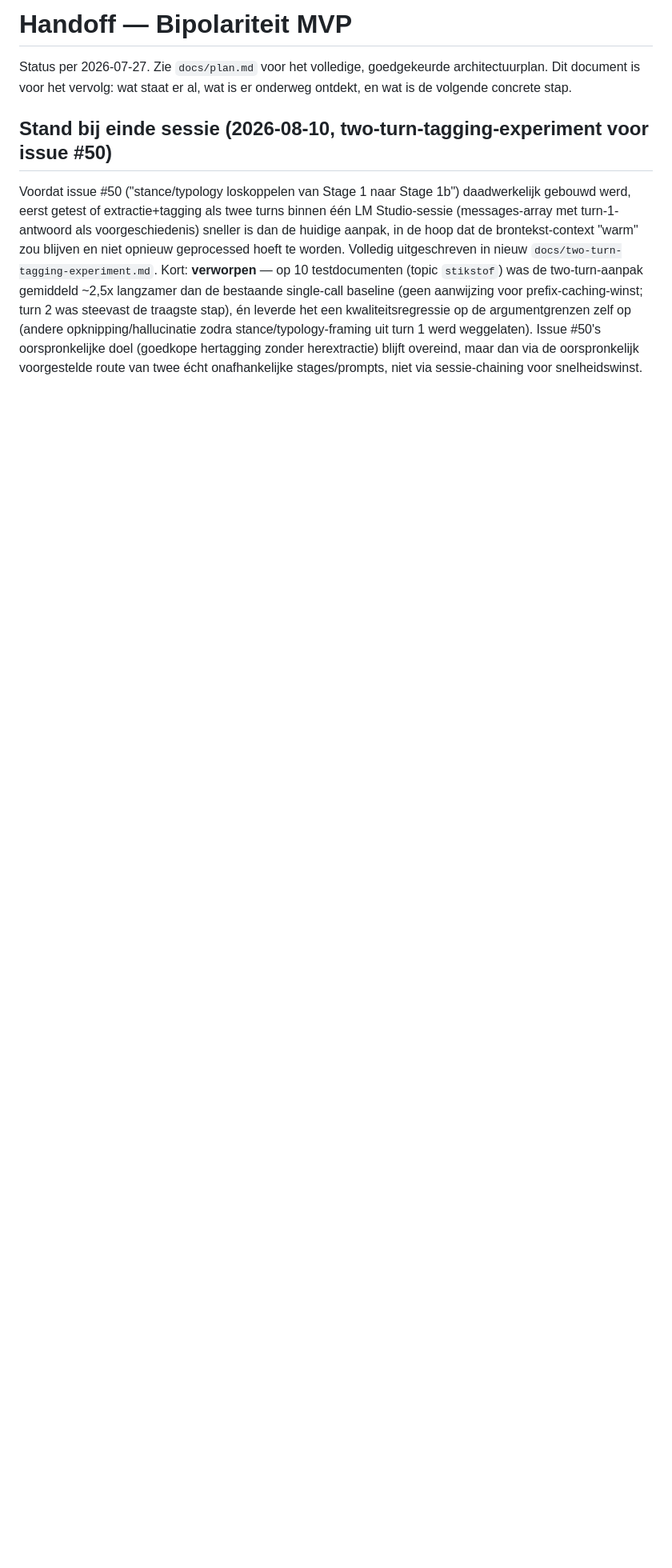
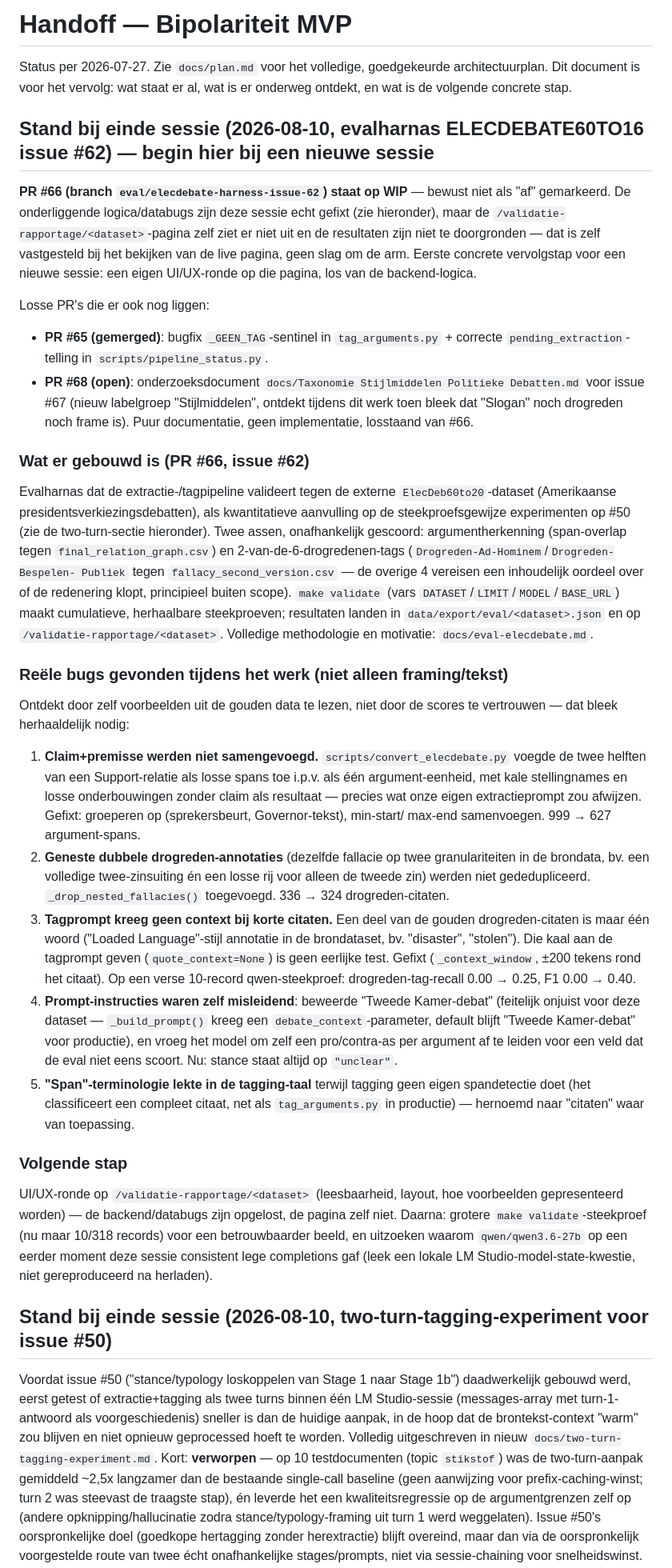
Before and after one commit to SiggyF/bipolariteit, a Markdown page: docs/handoff.md, the part around the change. Shown at 80% size. Drawn GitHub-style; blank space fills up the shorter version.

Commit message:
Handoff: evalharnas ELECDEBATE60TO16 (issue #62, PR #66 WIP)
Vastgelegd voor de volgende sessie: PR #66 staat bewust op WIP (de
backend-/databugs zijn gefixt, de validatie-rapportage-pagina zelf niet in
bruikbare staat), PR #68 (Stijlmiddelen-onderzoeksdoc, issue #67) staat open
en losstaand, en een overzicht van de vijf reële bugs die deze sessie
gevonden zijn door zelf voorbeelden te lezen i.p.v. de scores te vertrouwen.

```diff
--- a/docs/handoff.md
+++ b/docs/handoff.md
@@ -1,6 +1,81 @@
 # Handoff — Bipolariteit MVP
 
 Status per 2026-07-27. Zie `docs/plan.md` voor het volledige, goedgekeurde architectuurplan. Dit document is voor het vervolg: wat staat er al, wat is er onderweg ontdekt, en wat is de volgende concrete stap.
+
+## Stand bij einde sessie (2026-08-10, evalharnas ELECDEBATE60TO16 issue #62) — begin hier bij een nieuwe sessie
+
+**PR #66 (branch `eval/elecdebate-harness-issue-62`) staat op WIP** — bewust
+niet als "af" gemarkeerd. De onderliggende logica/databugs zijn deze sessie
+echt gefixt (zie hieronder), maar de `/validatie-rapportage/<dataset>`-pagina
+zelf ziet er niet uit en de resultaten zijn niet te doorgronden — dat is
+zelf vastgesteld bij het bekijken van de live pagina, geen slag om de arm.
+Eerste concrete vervolgstap voor een nieuwe sessie: een eigen UI/UX-ronde op
+die pagina, los van de backend-logica.
+
+Losse PR's die er ook nog liggen:
+- **PR #65 (gemerged)**: bugfix `_GEEN_TAG`-sentinel in `tag_arguments.py` +
+  correcte `pending_extraction`-telling in `scripts/pipeline_status.py`.
+- **PR #68 (open)**: onderzoeksdocument `docs/Taxonomie Stijlmiddelen
+  Politieke Debatten.md` voor issue #67 (nieuw labelgroep "Stijlmiddelen",
+  ontdekt tijdens dit werk toen bleek dat "Slogan" noch drogreden noch frame
+  is). Puur documentatie, geen implementatie, losstaand van #66.
+
+### Wat er gebouwd is (PR #66, issue #62)
+
+Evalharnas dat de extractie-/tagpipeline valideert tegen de externe
+`ElecDeb60to20`-dataset (Amerikaanse presidentsverkiezingsdebatten), als
+kwantitatieve aanvulling op de steekproefsgewijze experimenten op #50 (zie
+de two-turn-sectie hieronder). Twee assen, onafhankelijk gescoord:
+argumentherkenning (span-overlap tegen `final_relation_graph.csv`) en
+2-van-de-6-drogredenen-tags (`Drogreden-Ad-Hominem`/`Drogreden-Bespelen-
+Publiek` tegen `fallacy_second_version.csv` — de overige 4 vereisen een
+inhoudelijk oordeel over of de redenering klopt, principieel buiten scope).
+`make validate` (vars `DATASET`/`LIMIT`/`MODEL`/`BASE_URL`) maakt
+cumulatieve, herhaalbare steekproeven; resultaten landen in
+`data/export/eval/<dataset>.json` en op `/validatie-rapportage/<dataset>`.
+Volledige methodologie en motivatie: `docs/eval-elecdebate.md`.
+
+### Reële bugs gevonden tijdens het werk (niet alleen framing/tekst)
+
+Ontdekt door zelf voorbeelden uit de gouden data te lezen, niet door de
+scores te vertrouwen — dat bleek herhaaldelijk nodig:
+
+1. **Claim+premisse werden niet samengevoegd.** `scripts/convert_elecdebate.py`
+   voegde de twee helften van een Support-relatie als losse spans toe i.p.v.
+   als één argument-eenheid, met kale stellingnames en losse onderbouwingen
+   zonder claim als resultaat — precies wat onze eigen extractieprompt zou
+   afwijzen. Gefixt: groeperen op (sprekersbeurt, Governor-tekst), min-start/
+   max-end samenvoegen. 999 → 627 argument-spans.
+2. **Geneste dubbele drogreden-annotaties** (dezelfde fallacie op twee
+   granulariteiten in de brondata, bv. een volledige twee-zinsuiting én een
+   losse rij voor alleen de tweede zin) werden niet gededupliceerd.
+   `_drop_nested_fallacies()` toegevoegd. 336 → 324 drogreden-citaten.
+3. **Tagprompt kreeg geen context bij korte citaten.** Een deel van de
+   gouden drogreden-citaten is maar één woord ("Loaded Language"-stijl
+   annotatie in de brondataset, bv. "disaster", "stolen"). Die kaal aan de
+   tagprompt geven (`quote_context=None`) is geen eerlijke test. Gefixt
+   (`_context_window`, ±200 tekens rond het citaat). Op een verse 10-record
+   qwen-steekproef: drogreden-tag-recall 0.00 → 0.25, F1 0.00 → 0.40.
+4. **Prompt-instructies waren zelf misleidend**: beweerde "Tweede Kamer-debat"
+   (feitelijk onjuist voor deze dataset — `_build_prompt()` kreeg een
+   `debate_context`-parameter, default blijft "Tweede Kamer-debat" voor
+   productie), en vroeg het model om zelf een pro/contra-as per argument af
+   te leiden voor een veld dat de eval niet eens scoort. Nu: stance staat
+   altijd op `"unclear"`.
+5. **"Span"-terminologie lekte in de tagging-taal** terwijl tagging geen
+   eigen spandetectie doet (het classificeert een compleet citaat, net als
+   `tag_arguments.py` in productie) — hernoemd naar "citaten" waar van
+   toepassing.
+
+### Volgende stap
+
+UI/UX-ronde op `/validatie-rapportage/<dataset>` (leesbaarheid, layout,
+hoe voorbeelden gepresenteerd worden) — de backend/databugs zijn opgelost,
+de pagina zelf niet. Daarna: grotere `make validate`-steekproef (nu maar
+10/318 records) voor een betrouwbaarder beeld, en uitzoeken waarom
+`qwen/qwen3.6-27b` op een eerder moment deze sessie consistent lege
+completions gaf (leek een lokale LM Studio-model-state-kwestie, niet
+gereproduceerd na herladen).
 
 ## Stand bij einde sessie (2026-08-10, two-turn-tagging-experiment voor issue #50)
 
```
